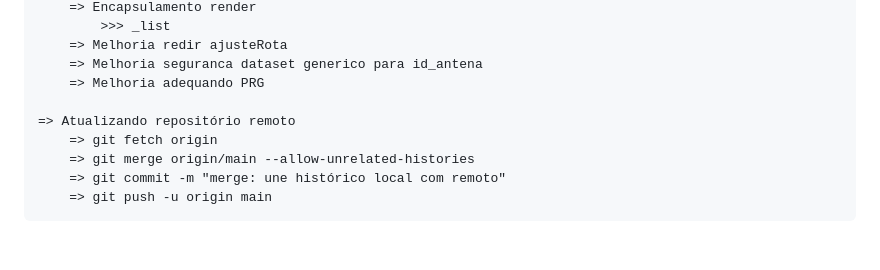
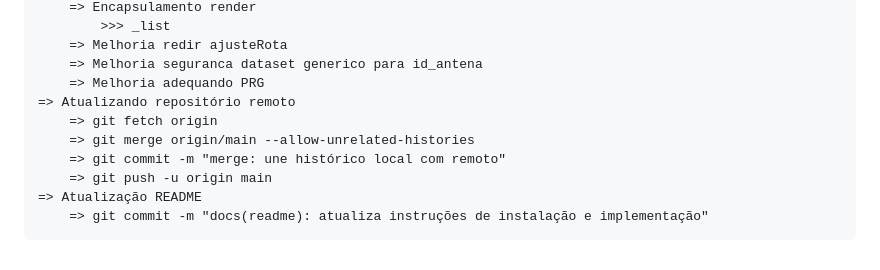
Before and after one commit to bieferreira/infra-transmissao-spassu, a Markdown page: README.md, the part around the change. GitHub-like rendering.

Commit message:
docs(readme): atualiza instruções de instalação e implementação

```diff
--- a/README.md
+++ b/README.md
@@ -205,9 +205,10 @@ FIM 28/10/2025 16:26 MS
 		=> Melhoria redir ajusteRota
 		=> Melhoria seguranca dataset generico para id_antena
 		=> Melhoria adequando PRG
-
 	=> Atualizando repositório remoto
 		=> git fetch origin
 		=> git merge origin/main --allow-unrelated-histories
 		=> git commit -m "merge: une histórico local com remoto"
 		=> git push -u origin main
+	=> Atualização README
+		=> git commit -m "docs(readme): atualiza instruções de instalação e implementação"
```
